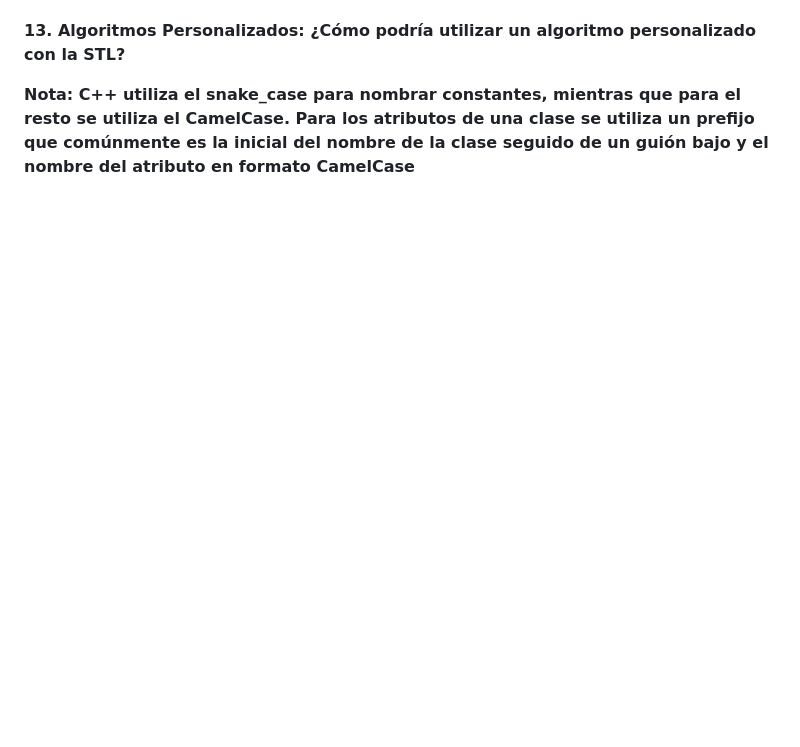
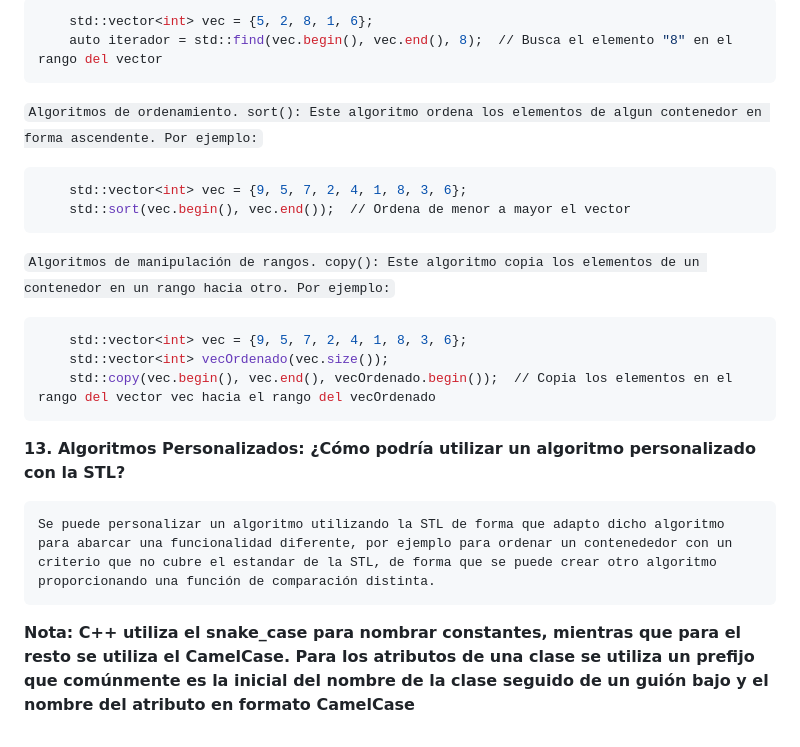
Before and after one commit to GManXD/IE0217, a Markdown page: Tareas/Tarea4/README.md, the part around one of its changes. Rendered like a GitHub page; blank space fills up the shorter version.

````diff
--- a/Tareas/Tarea4/README.md
+++ b/Tareas/Tarea4/README.md
@@ -69,6 +96,26 @@ Esta plantilla de función permite sumar 2 datos del mismo tipo sin importar el
 
+```bash
+    std::vector<int> vec = {5, 2, 8, 1, 6};
+    auto iterador = std::find(vec.begin(), vec.end(), 8);  // Busca el elemento "8" en el rango del vector
+```
+
+`Algoritmos de ordenamiento. sort(): Este algoritmo ordena los elementos de algun contenedor en forma ascendente. Por ejemplo:`
+
+```bash
+    std::vector<int> vec = {9, 5, 7, 2, 4, 1, 8, 3, 6};
+    std::sort(vec.begin(), vec.end());  // Ordena de menor a mayor el vector
+```
+
+`Algoritmos de manipulación de rangos. copy(): Este algoritmo copia los elementos de un contenedor en un rango hacia otro. Por ejemplo:`
+
+```bash
+    std::vector<int> vec = {9, 5, 7, 2, 4, 1, 8, 3, 6};
+    std::vector<int> vecOrdenado(vec.size());
+    std::copy(vec.begin(), vec.end(), vecOrdenado.begin());  // Copia los elementos en el rango del vector vec hacia el rango del vecOrdenado
+```
 
 **13. Algoritmos Personalizados: ¿Cómo podría utilizar un algoritmo personalizado con la STL?**
 
+    Se puede personalizar un algoritmo utilizando la STL de forma que adapto dicho algoritmo para abarcar una funcionalidad diferente, por ejemplo para ordenar un contenededor con un criterio que no cubre el estandar de la STL, de forma que se puede crear otro algoritmo proporcionando una función de comparación distinta.
 
 **Nota: C++ utiliza el snake_case para nombrar constantes, mientras que para el resto se utiliza el CamelCase. Para los atributos de una clase se utiliza un prefijo que comúnmente es la inicial del nombre de la clase seguido de un guión bajo y el nombre del atributo en formato CamelCase**
````
Also changed, not shown: other parts of Tareas/Tarea4/README.md (+30 -3 lines).
